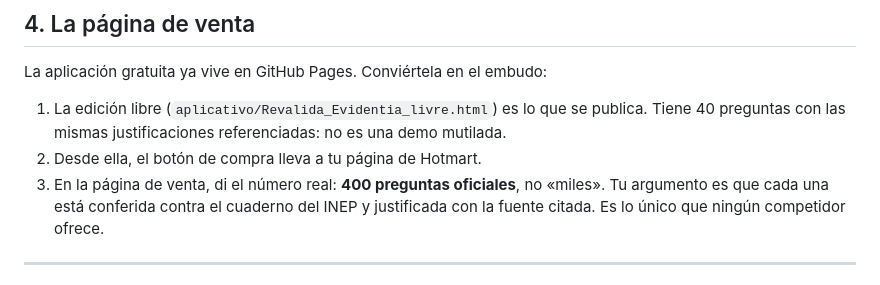
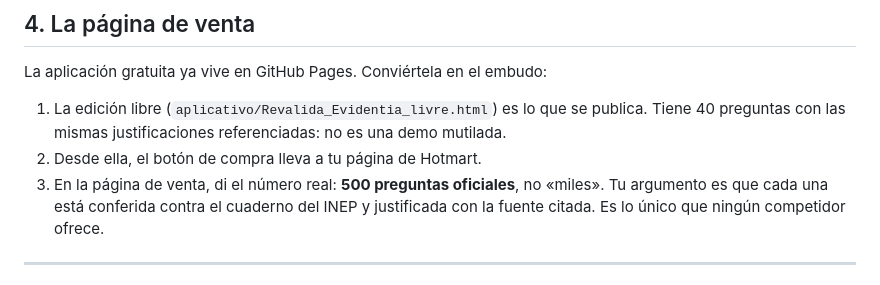
Before and after one commit to idarragaa21-prog/evidentia-revalida, a Markdown page: produto/RUNBOOK_ATIVACAO.md, the part around the change. GitHub-like rendering.

```diff
--- a/produto/RUNBOOK_ATIVACAO.md
+++ b/produto/RUNBOOK_ATIVACAO.md
@@ -129,7 +129,7 @@ La aplicación gratuita ya vive en GitHub Pages. Conviértela en el embudo:
 1. La edición libre (`aplicativo/Revalida_Evidentia_livre.html`) es lo que se publica.
    Tiene 40 preguntas con las mismas justificaciones referenciadas: no es una demo mutilada.
 2. Desde ella, el botón de compra lleva a tu página de Hotmart.
-3. En la página de venta, di el número real: **400 preguntas oficiales**, no «miles». Tu
+3. En la página de venta, di el número real: **500 preguntas oficiales**, no «miles». Tu
    argumento es que cada una está conferida contra el cuaderno del INEP y justificada con la
    fuente citada. Es lo único que ningún competidor ofrece.
 
```
Also changed, not shown: README.md (+7 -4 lines), produto/PLANO_PRODUTO.md (+2 -2 lines).
